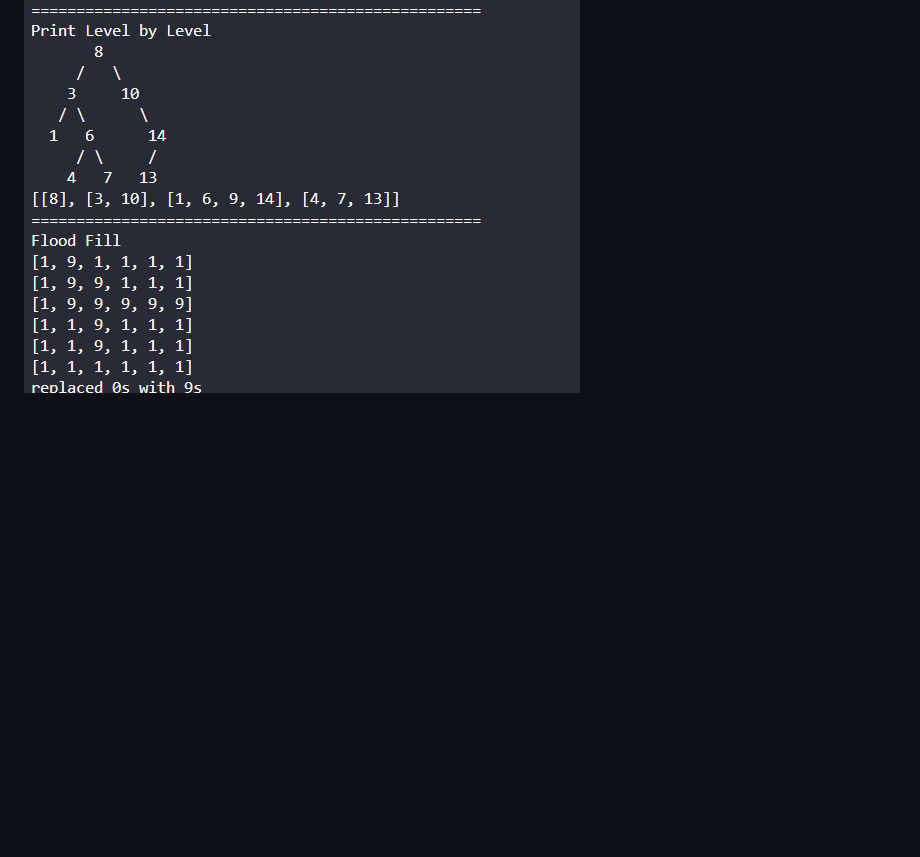
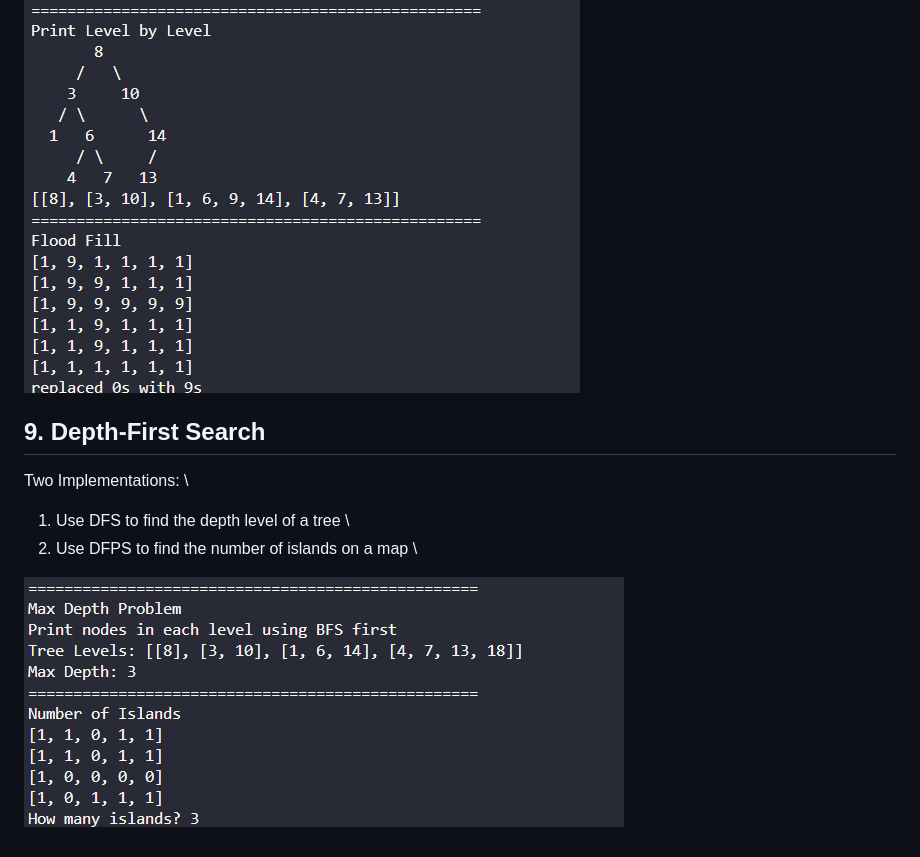
Before and after one commit to sparky9043/comIT-assignment-solutions, a Markdown page: 04-02-2026/dsa.md, the part around the change. Rendered like a GitHub page; pictures changed too: 04-02-2026/screenshots/09_dfs.png (added); blank space fills up the shorter version.

Commit message:
feat: finish dfs implementation

```diff
--- a/04-02-2026/dsa.md
+++ b/04-02-2026/dsa.md
@@ -66,3 +66,11 @@ Two Implementations: \
  2. Use BFS to replace replace a neighboring cells with same ints (fill) \
 
 ![Alt text](./screenshots/08_bfs.png)
+
+## 9. Depth-First Search
+
+Two Implementations: \
+ 1. Use DFS to find the depth level of a tree \
+ 2. Use DFPS to find the number of islands on a map \
+
+![Alt text](./screenshots/09_dfs.png)
```
Also changed, not shown: 1 other file.
